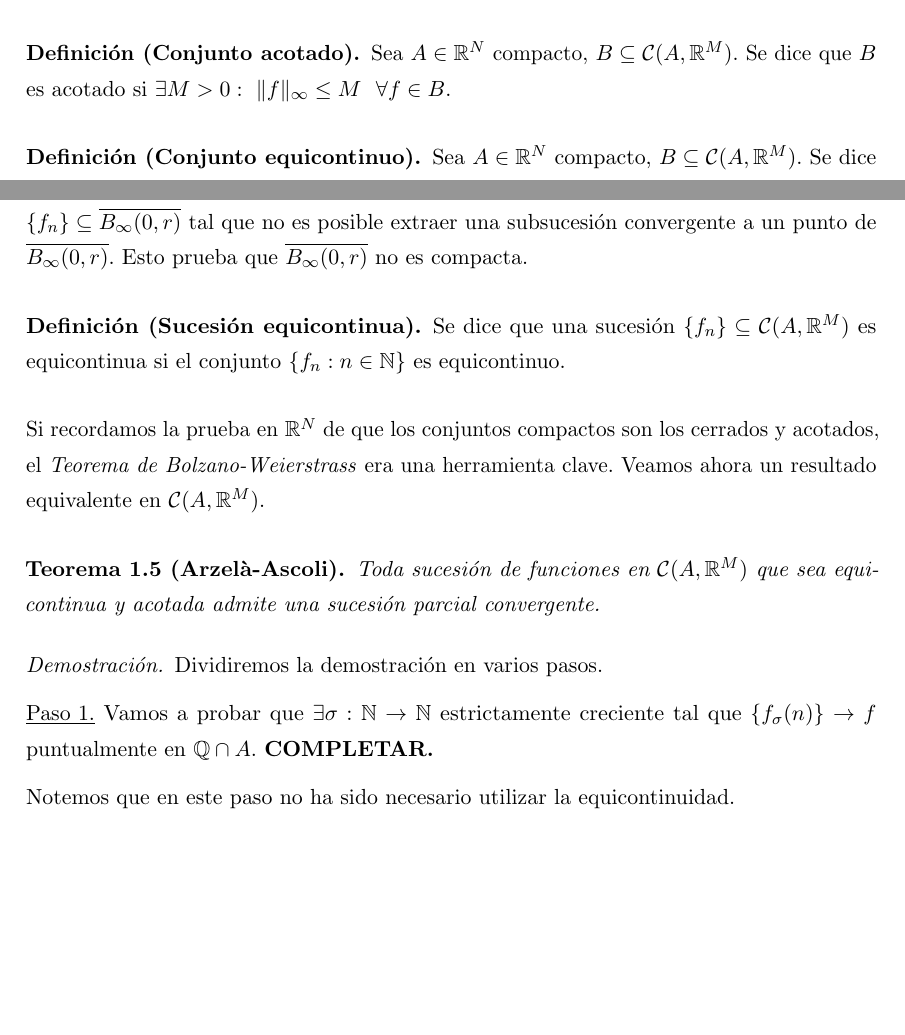
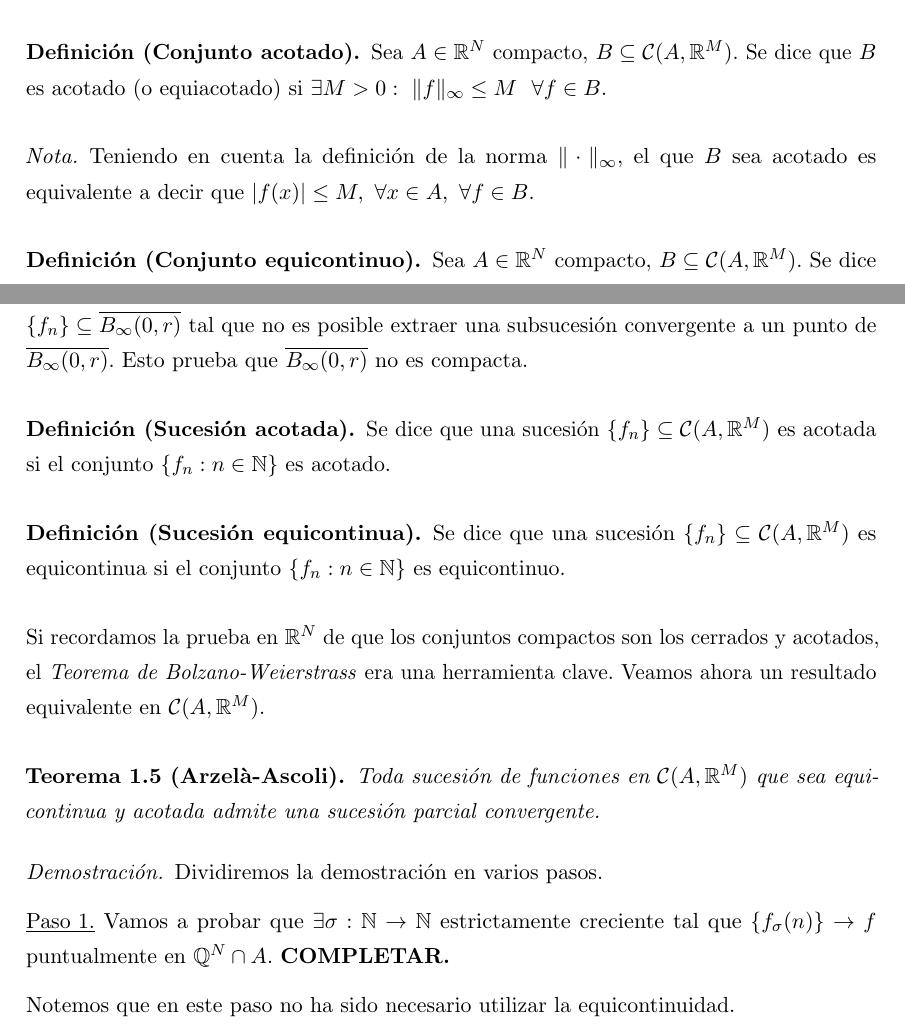
Before and after one commit to libreim/apuntesDGIIM, a LaTeX document (Análisis Matemático II/apuntes.tex): two parts of pages 9 and 10 of 19, joined at a grey line, cut so that both start at the same text, the shorter picture padded with empty space. Compiled offline with pdfLaTeX.

Commit message:
AM II: pequeños cambios

```diff
--- a/Análisis Matemático II/apuntes.tex
+++ b/Análisis Matemático II/apuntes.tex
@@ -542,8 +542,12 @@ donde $z_x$ está en el intervalo abierto de extremos $\alpha$ y $x$. Observemos
 En este apartado, nuestro objetivo será caracterizar los conjuntos compactos de $\mathcal{C}(A,\mathbb{R}^M)$. Para ello, necesitamos primero definir ciertos conceptos el espacio de funciones continuas. Salvo que se especifique lo contrario, $A$ será un subconjunto compacto de $\mathbb{R}^N$.
 
 \begin{ndef}[Conjunto acotado]
-	Sea $A \in \mathbb{R}^N$ compacto, $B \subseteq \mathcal{C}(A,\mathbb{R}^M)$. Se dice que $B$ es acotado si $\exists M > 0: \ \|f\|_{\infty} \le M \ \ \forall f \in B$.
+	Sea $A \in \mathbb{R}^N$ compacto, $B \subseteq \mathcal{C}(A,\mathbb{R}^M)$. Se dice que $B$ es acotado (o equiacotado) si $\exists M > 0: \ \|f\|_{\infty} \le M \ \ \forall f \in B$.
 \end{ndef}
+
+\begin{nota}
+	Teniendo en cuenta la definición de la norma $\|\cdot\|_\infty$, el que $B$ sea acotado es equivalente a decir que $|f(x)|\le M,\ \forall x \in A,\ \forall f \in B$.
+\end{nota}
 
 \begin{ndef}[Conjunto equicontinuo]
     Sea $A \in \mathbb{R}^N$ compacto, $B \subseteq \mathcal{C}(A,\mathbb{R}^M)$. Se dice que $B$ es equicontinuo si $$\forall \epsilon > 0\ \exists \delta > 0:\ \begin{rcases} |x-y| < \delta\\ x,y \in A \end{rcases} \implies |f(x) - f(y)| < \epsilon \quad \forall f \in B$$
@@ -575,6 +579,10 @@ Por otro lado, $\|f_n\|_{\infty} = \text{máx} \ \{ |f_n(x)|:\ x \in [0,1]\} = r
 Recordemos que en este espacio, ser convergente era equivalente a la convergencia uniforme. Por tanto, combinando ambas informaciones, hemos encontrado una sucesión de funciones $\fn \subseteq \overline{B_{\infty}(0,r)}$ tal que no es posible extraer una subsucesión convergente a un punto de $\overline{B_{\infty}(0,r)}$. Esto prueba que $\overline{B_{\infty}(0,r)}$ no es compacta.
 \end{ejemplo}
 
+\begin{ndef}[Sucesión acotada]
+	Se dice que una sucesión $\fn \subseteq \mathcal{C}(A,\mathbb{R}^M)$ es acotada si el conjunto $\{ f_n: n \in \mathbb{N}\}$ es acotado.
+\end{ndef}
+
 \begin{ndef}[Sucesión equicontinua]
 	Se dice que una sucesión $\fn \subseteq \mathcal{C}(A,\mathbb{R}^M)$ es equicontinua si el conjunto $\{ f_n: n \in \mathbb{N}\}$ es equicontinuo.
 \end{ndef}
@@ -587,7 +595,7 @@ Si recordamos la prueba en $\mathbb{R}^N$ de que los conjuntos compactos son los
 
 \begin{proof} Dividiremos la demostración en varios pasos.
 
-\underline{Paso 1.} Vamos a probar que $\exists \sigma : \mathbb{N} \to \mathbb{N}$ estrictamente creciente tal que $\{f_\sigma(n)\} \to f$ puntualmente en $\mathbb{Q}\cap A$.  \textbf{COMPLETAR.}
+\underline{Paso 1.} Vamos a probar que $\exists \sigma : \mathbb{N} \to \mathbb{N}$ estrictamente creciente tal que $\{f_\sigma(n)\} \to f$ puntualmente en $\mathbb{Q}^N\cap A$.  \textbf{COMPLETAR.}
 
 Notemos que en este paso no ha sido necesario utilizar la equicontinuidad.
 
```
